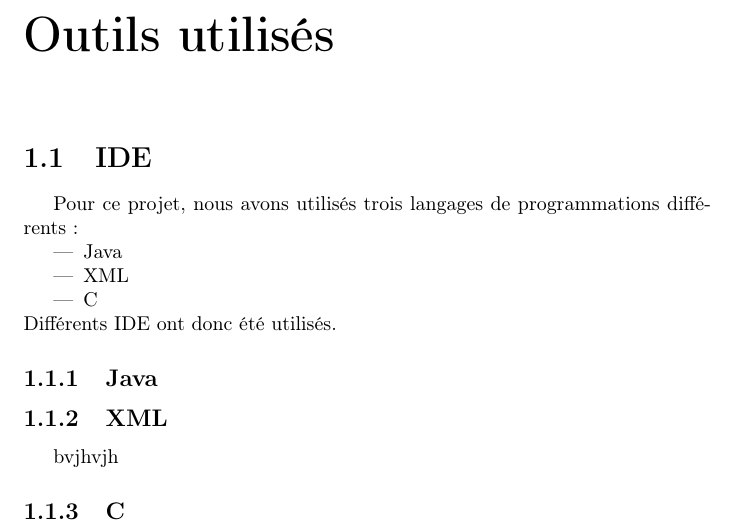
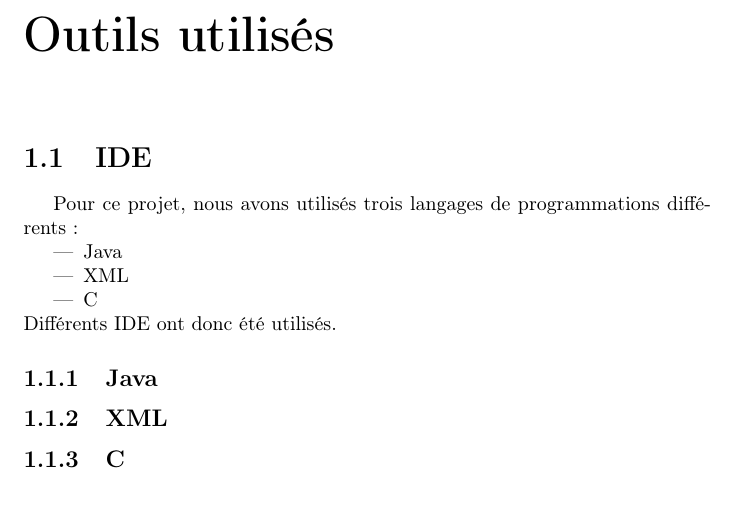
Before and after one commit to littledia/rapport_p-trans, a LaTeX document (Général/rapport.tex, which reads Général/part_rapport/realisation.tex): part of page 50 of 64, cut so that both start at the same text, the shorter picture padded with empty space. Compiled offline with pdfLaTeX.

Commit message:
Revert "rea"
This reverts commit 2b8a39df5ec3927a1b5420ea420a572f7ce4f98b.

```diff
--- a/Général/part_rapport/realisation.tex
+++ b/Général/part_rapport/realisation.tex
@@ -33,7 +33,7 @@ Une conclusion donne le résumé du projet et les perspectives à en tirer.
 		\subsection{Java}
 
 		\subsection{XML}
-		bvjhvjh
+
 		\subsection{C}
 
 
```
